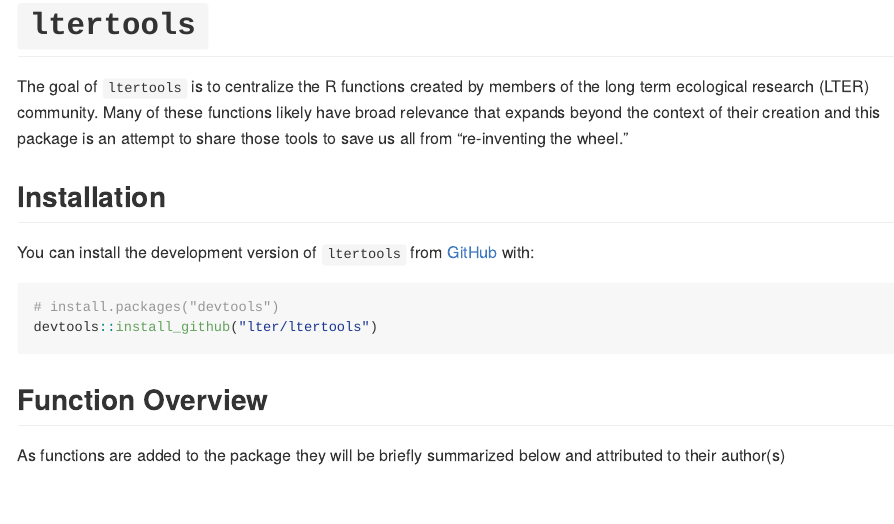
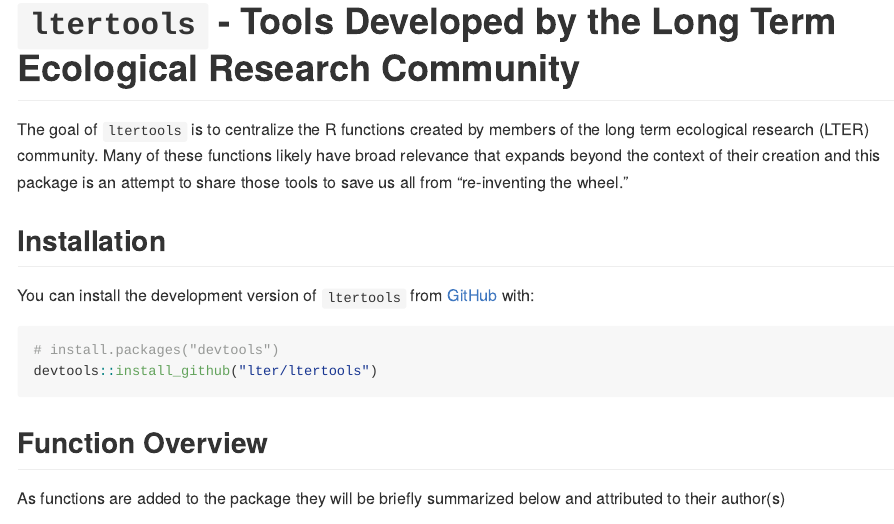
Before and after one commit to lter/ltertools, an R Markdown document (README.Rmd): the page in a window 1100 px wide, from its top. The pictures show the output file README.md that the author committed with the source, drawn offline in the style of GitHub; badge pictures from the web are left out.

Commit message:
Added package title to README (so that it will percolate to the pkgdown site)

````diff
--- a/README.Rmd
+++ b/README.Rmd
@@ -8,7 +8,7 @@ output: github_document
 knitr::opts_chunk$set(collapse = TRUE, comment = "#>")
 ```
 
-# `ltertools`
+# `ltertools` - Tools Developed by the Long Term Ecological Research Community
 
 <!-- badges: start -->
 ![GitHub issues](https://img.shields.io/github/issues-raw/lter/ltertools)
````
Also changed, not shown: README.md.
